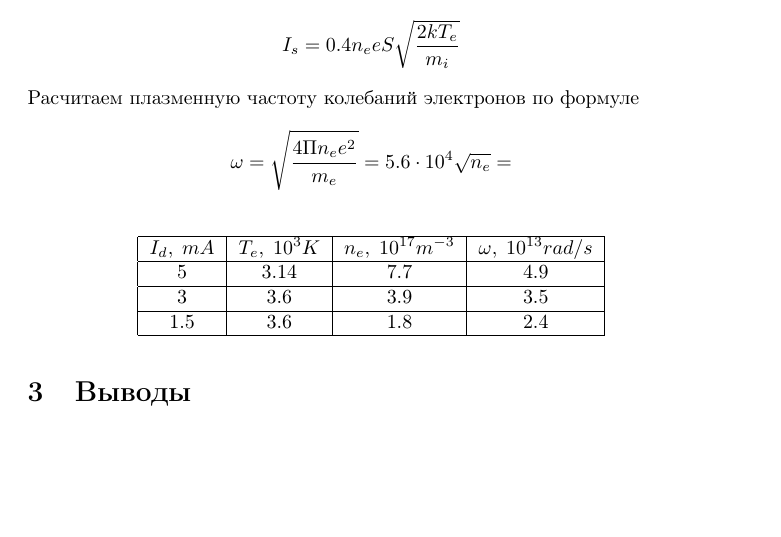
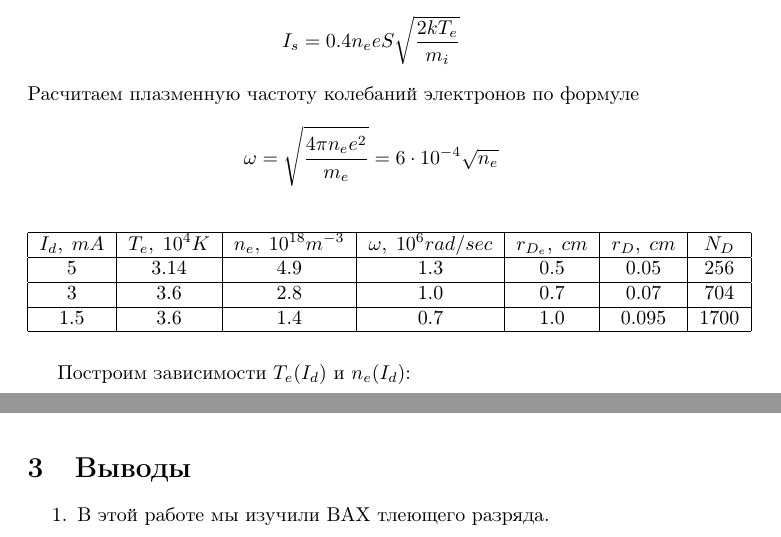
Before and after one commit to ajlekcahdp4/general-physics-labs, a LaTeX document (electricity-and-magnetism/3-5-1/main.tex): part of page 6 of 6 before the commit and two parts of pages 6 and 7 of 8 after it, the two joined at a grey line, cut so that both start at the same text, the shorter picture padded with empty space. Compiled offline with pdfLaTeX.

Commit message:
limp but walk

```diff
--- a/electricity-and-magnetism/3-5-1/main.tex
+++ b/electricity-and-magnetism/3-5-1/main.tex
@@ -145,19 +145,19 @@
 Вычислим концентрацию электронов \(n_e\) по формуле
 \[ I_s = 0.4n_eeS\sqrt{\frac{2kT_e}{m_i}} \]
 Расчитаем плазменную частоту колебаний электронов по формуле
-\[ \omega = \sqrt{\frac{4\Pi n_e e^2}{m_e}} = 5.6\cdot 10^4 \sqrt{n_e} =  \]
+\[ \omega = \sqrt{\frac{4\pi n_e e^2}{m_e}} = 6\cdot 10^{-4} \sqrt{n_e}  \]
 
 
 
 \begin{table}[H]
     \centering
-    \begin{tabular}{|c|c|c|c|}
+    \begin{tabular}{|c|c|c|c|c|c|c|}
     \hline
-    \(I_d,\; mA\)&\(T_e,\; 10^{3}K\) & \(n_e,\; 10^{17}m^{-3}\) & \(\omega,\; 10^{13}rad/s\) \\\hline
-    5   &  3.14 & 7.7  & 4.9 \\\hline
-    3   &  3.6  & 3.9  & 3.5 \\\hline
-    1.5 &  3.6  & 1.8  & 2.4 \\\hline
-
+    \(I_d,\; mA\)&\(T_e,\; 10^{4}K\) & \(n_e,\; 10^{18}m^{-3}\) & \(\omega,\; 10^{6}rad/sec\) & \(r_{D_e},\; cm\) & \(r_D,\; cm\) & \(N_D\) \\\hline
+    5   &  3.14 & 4.9  & 1.3 &  0.5    &   0.05     &  256  \\\hline
+    3   &  3.6  & 2.8  & 1.0 &  0.7    &   0.07     &  704  \\\hline
+    1.5 &  3.6  & 1.4  & 0.7 &  1.0    &   0.095    &  1700 \\\hline
     \end{tabular}
 \end{table}
 
+Построим зависимости \(T_e(I_d)\) и \(n_e(I_d)\):
@@ -164,2 +170,8 @@
+\begin{figure}[H]
+    \centering
+    \includegraphics[width=0.8\textwidth]{n-I.png}
+\end{figure}
 \section{Выводы}
-
+\begin{enumerate}
+    \item В этой работе мы изучили ВАХ тлеющего разряда.
+    \item Затем мы занялись изучением свойств плазмы методом зондовых характеристик.
```
Also changed, not shown: electricity-and-magnetism/3-5-1/data/T-I.txt (added, +3 -0 lines), electricity-and-magnetism/3-5-1/data/n-I.txt (added, +3 -0 lines), electricity-and-magnetism/3-5-1/data/images/T-I.png (added), electricity-and-magnetism/3-5-1/data/images/n-I.png (added), electricity-and-magnetism/3-5-1/main.pdf, electricity-and-magnetism/3-5-1/main.tex (11 more changed lines), 3 other files.
